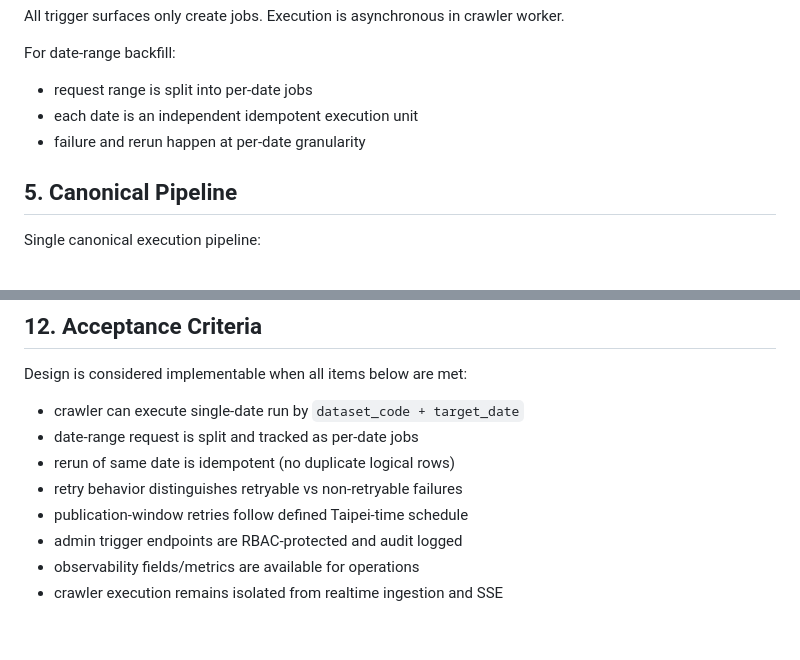
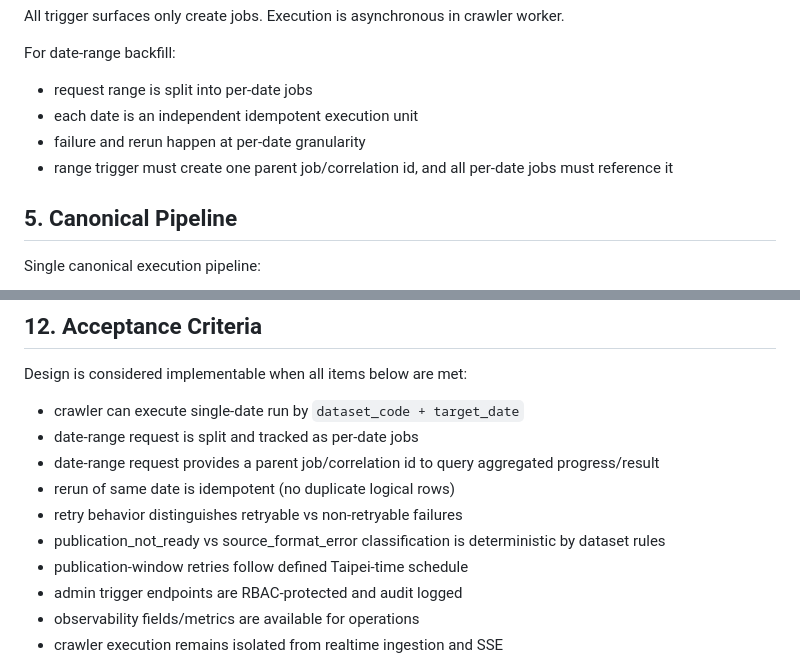
Before and after one commit to dicksonchai98/trading-monitoring-dashboard, a Markdown page: docs/plans/2026-03-09-market-crawler-design.md, 2 parts joined by grey strips. GitHub-like rendering; blank space fills up the shorter version.

```diff
--- a/docs/plans/2026-03-09-market-crawler-design.md
+++ b/docs/plans/2026-03-09-market-crawler-design.md
@@ -98,6 +98,7 @@ For date-range backfill:
 - request range is split into per-date jobs
 - each date is an independent idempotent execution unit
 - failure and rerun happen at per-date granularity
+- range trigger must create one parent job/correlation id, and all per-date jobs must reference it
 
 ## 5. Canonical Pipeline
 
@@ -284,8 +320,10 @@ Design is considered implementable when all items below are met:
 
 - crawler can execute single-date run by `dataset_code + target_date`
 - date-range request is split and tracked as per-date jobs
+- date-range request provides a parent job/correlation id to query aggregated progress/result
 - rerun of same date is idempotent (no duplicate logical rows)
 - retry behavior distinguishes retryable vs non-retryable failures
+- publication_not_ready vs source_format_error classification is deterministic by dataset rules
 - publication-window retries follow defined Taipei-time schedule
 - admin trigger endpoints are RBAC-protected and audit logged
 - observability fields/metrics are available for operations
```
Also changed, not shown: other parts of docs/plans/2026-03-09-market-crawler-design.md (+35 -0 lines), docs/plans/2026-03-09-market-crawler-trd.md (+16 -0 lines).
